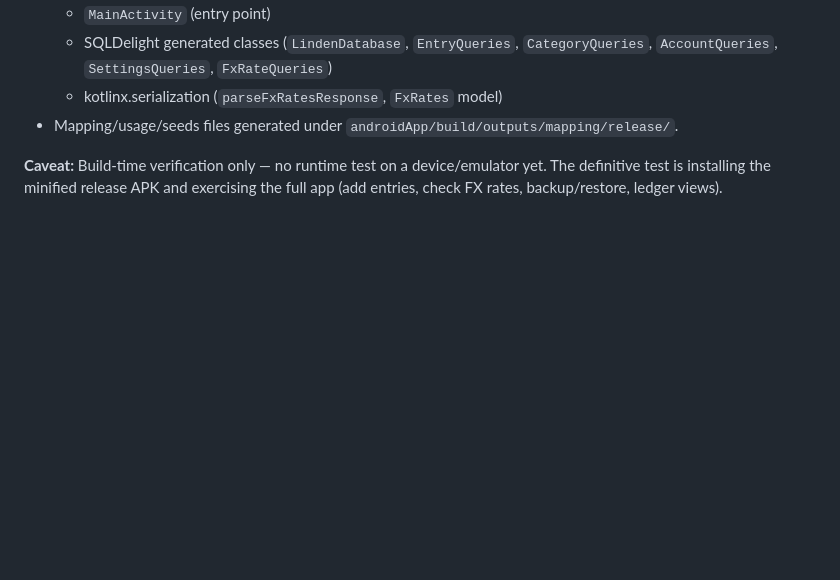
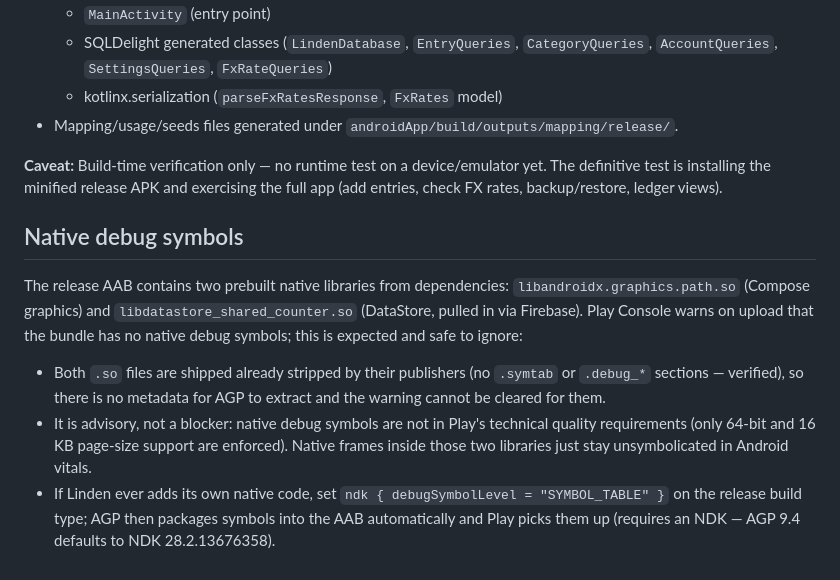
Before and after one commit to sjbtimdan/linden, a Markdown page: RELEASING.md, the part around the change. Rendered like a GitHub page; blank space fills up the shorter version.

Commit message:
docs: document the advisory native debug symbols warning

```diff
--- a/RELEASING.md
+++ b/RELEASING.md
@@ -78,3 +78,20 @@ are applied automatically.
 **Caveat:** Build-time verification only — no runtime test on a device/emulator yet.
 The definitive test is installing the minified release APK and exercising the full app
 (add entries, check FX rates, backup/restore, ledger views).
+
+## Native debug symbols
+
+The release AAB contains two prebuilt native libraries from dependencies:
+`libandroidx.graphics.path.so` (Compose graphics) and `libdatastore_shared_counter.so`
+(DataStore, pulled in via Firebase). Play Console warns on upload that the bundle has
+no native debug symbols; this is expected and safe to ignore:
+
+- Both `.so` files are shipped already stripped by their publishers (no `.symtab` or
+  `.debug_*` sections — verified), so there is no metadata for AGP to extract and the
+  warning cannot be cleared for them.
+- It is advisory, not a blocker: native debug symbols are not in Play's technical
+  quality requirements (only 64-bit and 16 KB page-size support are enforced). Native
+  frames inside those two libraries just stay unsymbolicated in Android vitals.
+- If Linden ever adds its own native code, set `ndk { debugSymbolLevel = "SYMBOL_TABLE" }`
+  on the release build type; AGP then packages symbols into the AAB automatically and
+  Play picks them up (requires an NDK — AGP 9.4 defaults to NDK 28.2.13676358).
```
